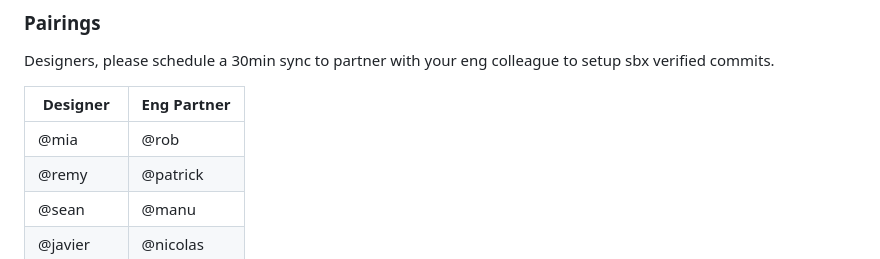
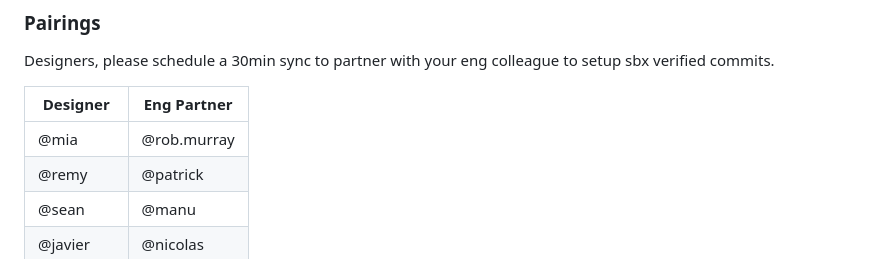
Before and after one commit to iainio-docker/designs-favorites, a Markdown page: README.md, the part around the change. GitHub-like rendering.

Commit message:
docs: correct Rob's Slack handle to @rob.murray
Co-Authored-By: Claude Sonnet 4.6 <noreply@anthropic.com>

```diff
--- a/README.md
+++ b/README.md
@@ -121,7 +121,7 @@ Designers, please schedule a 30min sync to partner with your eng colleague to se
 
 | Designer | Eng Partner |
 |----------|-------------|
-| @mia | @rob |
+| @mia | @rob.murray |
 | @remy | @patrick |
 | @sean | @manu |
 | @javier | @nicolas |
```
